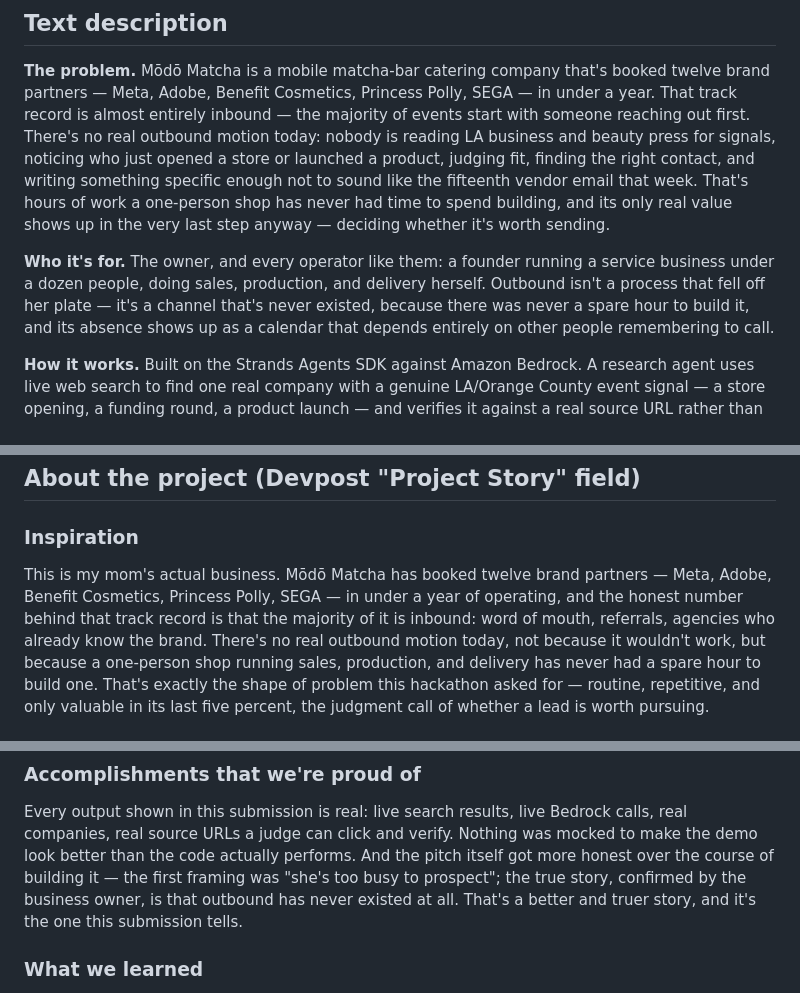
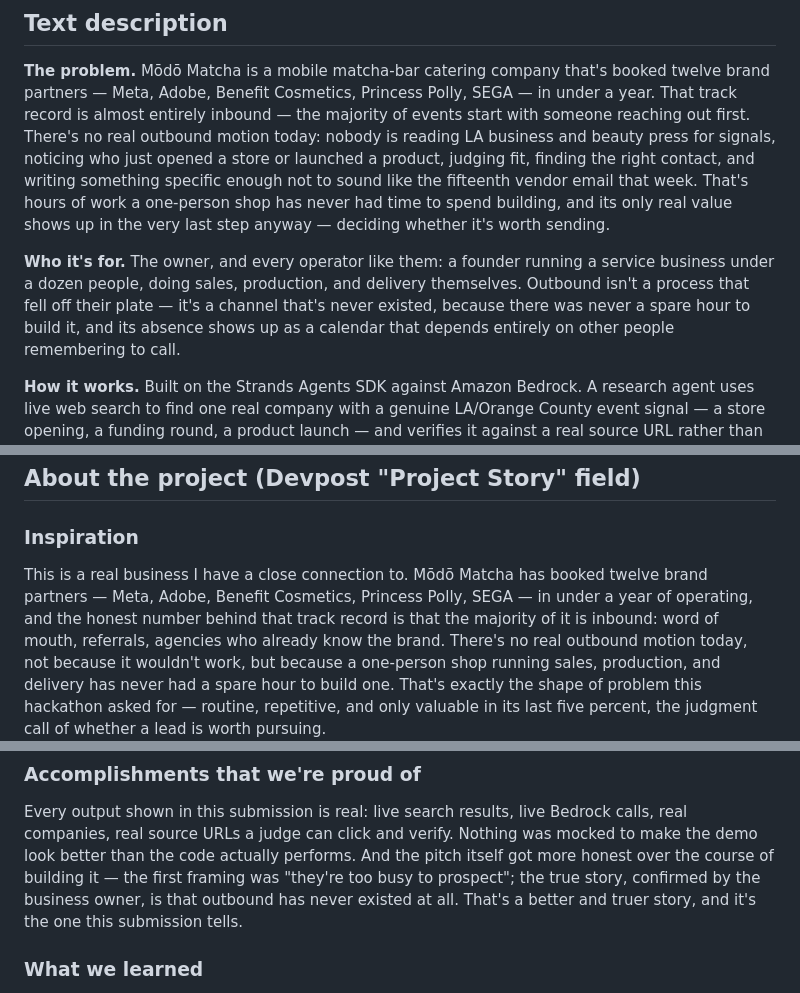
Before and after one commit to mel418/modo-matcha-sales-scout, a Markdown page: docs/DEVPOST_SUBMISSION.md, 3 parts joined by grey strips. Drawn GitHub-style.

Commit message:
Remove personal family reference and align pronouns to they/them
Co-Authored-By: Claude Sonnet 5 <noreply@anthropic.com>

```diff
--- a/docs/DEVPOST_SUBMISSION.md
+++ b/docs/DEVPOST_SUBMISSION.md
@@ -32,8 +32,8 @@ to spend building, and its only real value shows up in the very last step anyway
 whether it's worth sending.
 
 **Who it's for.** The owner, and every operator like them: a founder running a service business
-under a dozen people, doing sales, production, and delivery herself. Outbound isn't a process
-that fell off her plate — it's a channel that's never existed, because there was never a spare
+under a dozen people, doing sales, production, and delivery themselves. Outbound isn't a process
+that fell off their plate — it's a channel that's never existed, because there was never a spare
 hour to build it, and its absence shows up as a calendar that depends entirely on other people
 remembering to call.
 
@@ -57,8 +57,9 @@ repo, alongside the reasoning for that architecture and a cost model.
 
 ### Inspiration
 
-This is my mom's actual business. Mōdō Matcha has booked twelve brand partners — Meta, Adobe,
-Benefit Cosmetics, Princess Polly, SEGA — in under a year of operating, and the honest number
+This is a real business I have a close connection to. Mōdō Matcha has booked twelve brand
+partners — Meta, Adobe, Benefit Cosmetics, Princess Polly, SEGA — in under a year of
+operating, and the honest number
 behind that track record is that the majority of it is inbound: word of mouth, referrals,
 agencies who already know the brand. There's no real outbound motion today, not because it
 wouldn't work, but because a one-person shop running sales, production, and delivery has never
@@ -106,7 +107,7 @@ surfaced earlier and more honestly than planned.
 Every output shown in this submission is real: live search results, live Bedrock calls, real
 companies, real source URLs a judge can click and verify. Nothing was mocked to make the demo
 look better than the code actually performs. And the pitch itself got more honest over the
-course of building it — the first framing was "she's too busy to prospect"; the true story,
+course of building it — the first framing was "they're too busy to prospect"; the true story,
 confirmed by the business owner, is that outbound has never existed at all. That's a better
 and truer story, and it's the one this submission tells.
 
```
Also changed, not shown: other parts of docs/DEVPOST_SUBMISSION.md (+1 -1 lines), README.md (+1 -1 lines), SPEC.md (+5 -5 lines).
